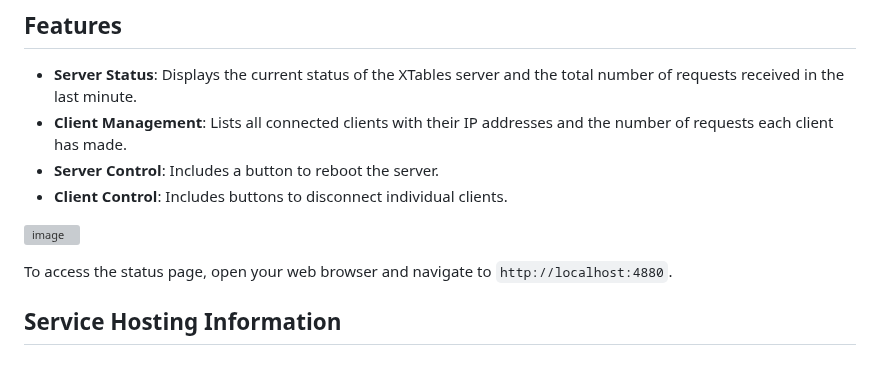
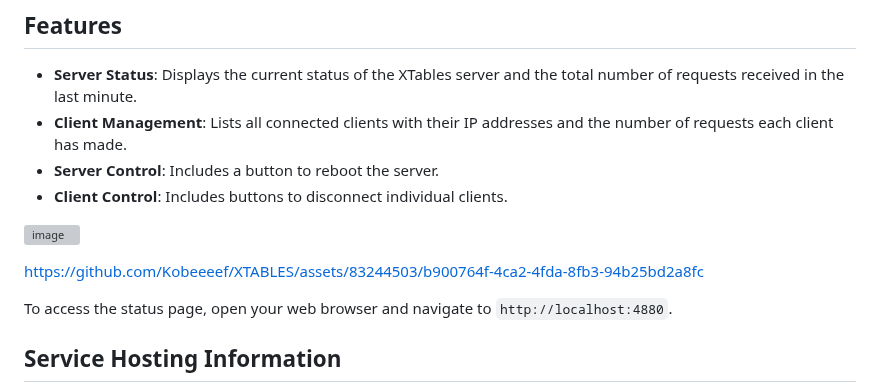
Before and after one commit to Kobeeeef/XTABLES, a Markdown page: README.md, the part around the change. Rendered like a GitHub page; blank space fills up the shorter version; grey boxes are pictures that could not be loaded.

```diff
--- a/README.md
+++ b/README.md
@@ -315,6 +315,8 @@ The XTables local status page is hosted on port 4880. It provides real-time info
 
 ![image](https://github.com/Kobeeeef/XTABLES/assets/83244503/2876500a-be71-45ae-a0f4-ef6dffde017e)
 
+https://github.com/Kobeeeef/XTABLES/assets/83244503/b900764f-4ca2-4fda-8fb3-94b25bd2a8fc
+
 To access the status page, open your web browser and navigate to `http://localhost:4880`.
 
 ## Service Hosting Information
```
